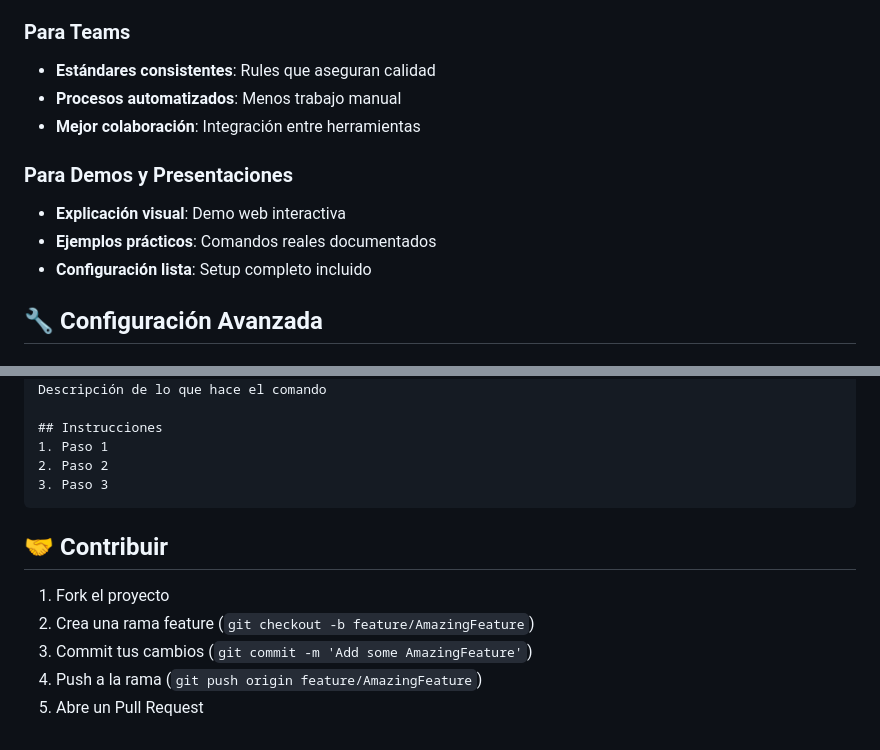
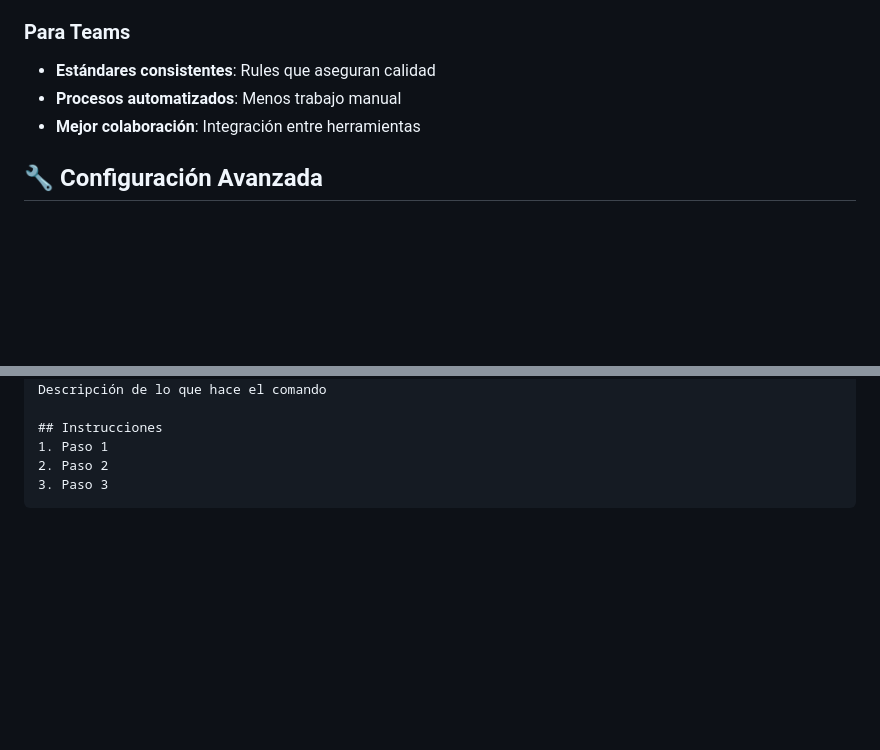
Before and after one commit to gerodp/demo_mcps_cursor, a Markdown page: README.md, 2 parts joined by grey strips. Rendered like a GitHub page; blank space fills up the shorter version.

Commit message:
Remove demo and contribution sections from README
Removed sections for demos, presentations, and contribution guidelines from the README.

````diff
--- a/README.md
+++ b/README.md
@@ -132,11 +132,6 @@ cd demoMCPs
 - **Procesos automatizados**: Menos trabajo manual
 - **Mejor colaboración**: Integración entre herramientas
 
-### Para Demos y Presentaciones
-- **Explicación visual**: Demo web interactiva
-- **Ejemplos prácticos**: Comandos reales documentados
-- **Configuración lista**: Setup completo incluido
-
 ## 🔧 Configuración Avanzada
 
 ### Personalizar Reglas de Cursor
@@ -169,11 +164,3 @@ Descripción de lo que hace el comando
 2. Paso 2
 3. Paso 3
 ```
-
-## 🤝 Contribuir
-
-1. Fork el proyecto
-2. Crea una rama feature (`git checkout -b feature/AmazingFeature`)
-3. Commit tus cambios (`git commit -m 'Add some AmazingFeature'`)
-4. Push a la rama (`git push origin feature/AmazingFeature`)
-5. Abre un Pull Request
````
